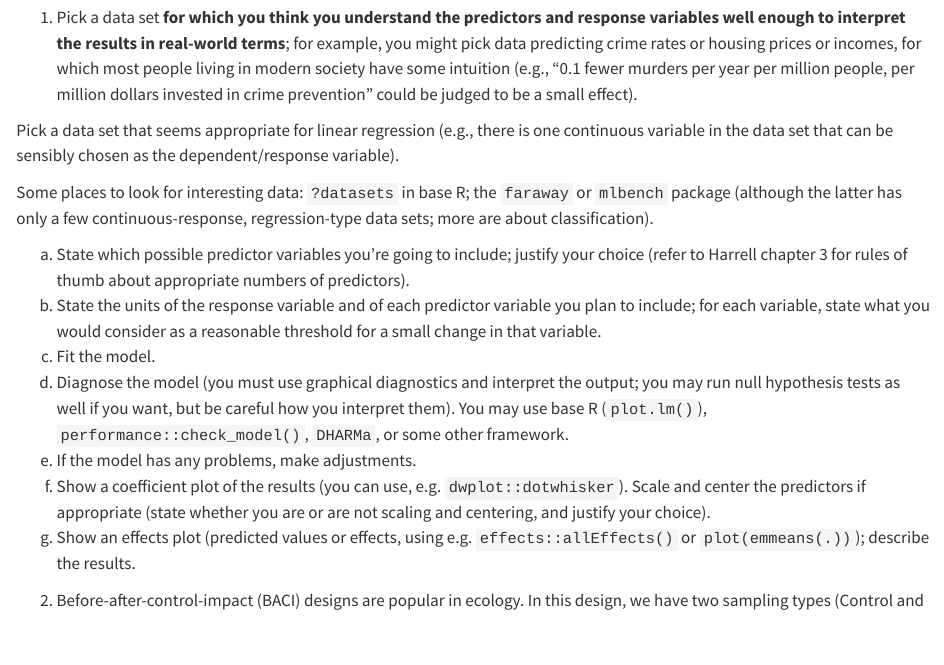
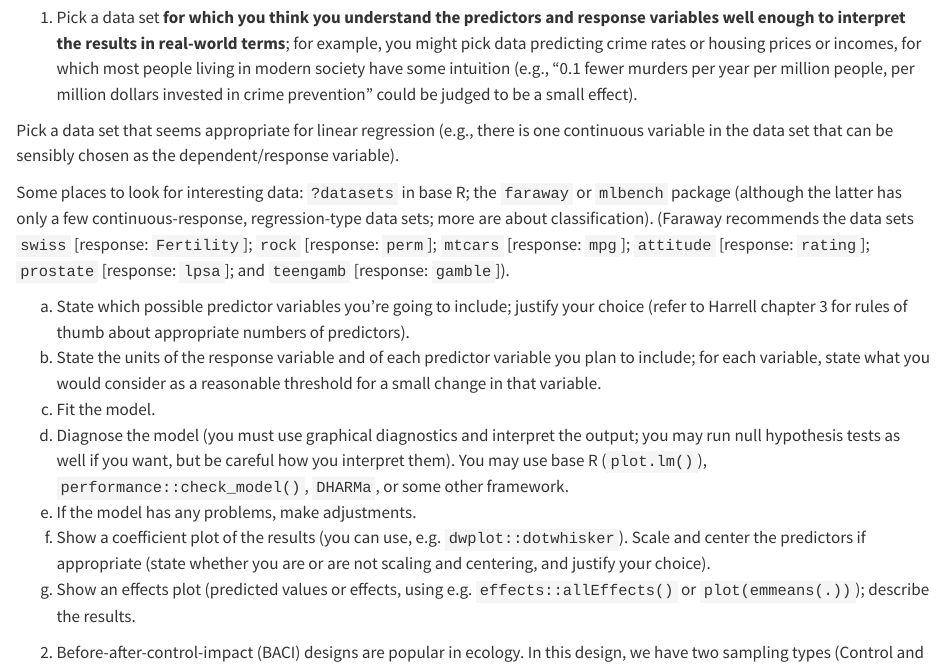
Before and after one commit to bbolker/stats720, a Quarto document (assignments/hw1.qmd): the page in a window 1100 px wide, from 400 px down. Rendered offline with R 4.5, knitr and Pandoc in place of Quarto, with nearby package versions.

Commit message:
update hw1

```diff
--- a/assignments/hw1.qmd
+++ b/assignments/hw1.qmd
@@ -18,7 +18,7 @@ If your code isn't reproducible I will return it immediately and ask you to fix
 
 Pick a data set that seems appropriate for linear regression (e.g., there is one continuous variable in the data set that can be sensibly chosen as the dependent/response variable).
 
-Some places to look for interesting data: `?datasets` in base R; the `faraway` or `mlbench` package (although the latter has only a few continuous-response, regression-type data sets; more are about classification).
+Some places to look for interesting data: `?datasets` in base R; the `faraway` or `mlbench` package (although the latter has only a few continuous-response, regression-type data sets; more are about classification). (Faraway recommends the data sets `swiss` [response: `Fertility`]; `rock` [response: `perm`]; `mtcars` [response: `mpg`]; `attitude` [response: `rating`]; `prostate` [response: `lpsa`]; and `teengamb` [response: `gamble`]).
 
 a. State which possible predictor variables you're going to include; justify your choice (refer to Harrell chapter 3 for rules of thumb about appropriate numbers of predictors).
 b. State the units of the response variable and of each predictor variable you plan to include; for each variable, state what you would consider as a reasonable threshold for a small change in that variable.
```
Also changed, not shown: 1 other file.
